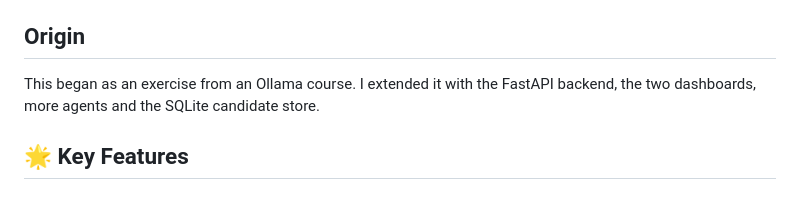
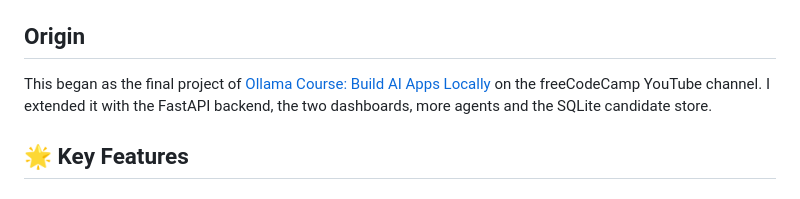
Before and after one commit to mustafa-meco/AI-Recruiter-Agency, a Markdown page: README.md, the part around the change. Drawn GitHub-style.

Commit message:
docs: name the freeCodeCamp course this project began from
Co-Authored-By: Claude Opus 5.5 <noreply@anthropic.com>
Claude-Session: https://claude.ai/code/session_01TWbDW4pkQ3QRpni29qFsG7

```diff
--- a/README.md
+++ b/README.md
@@ -6,7 +6,7 @@ The only resume in this repository, `resumes/sample_resume.pdf`, is made up. Kee
 
 ## Origin
 
-This began as an exercise from an Ollama course. I extended it with the FastAPI backend, the two dashboards, more agents and the SQLite candidate store.
+This began as the final project of [Ollama Course: Build AI Apps Locally](https://www.youtube.com/watch?v=GWB9ApTPTv4) on the freeCodeCamp YouTube channel. I extended it with the FastAPI backend, the two dashboards, more agents and the SQLite candidate store.
 
 ## 🌟 Key Features
 
```
